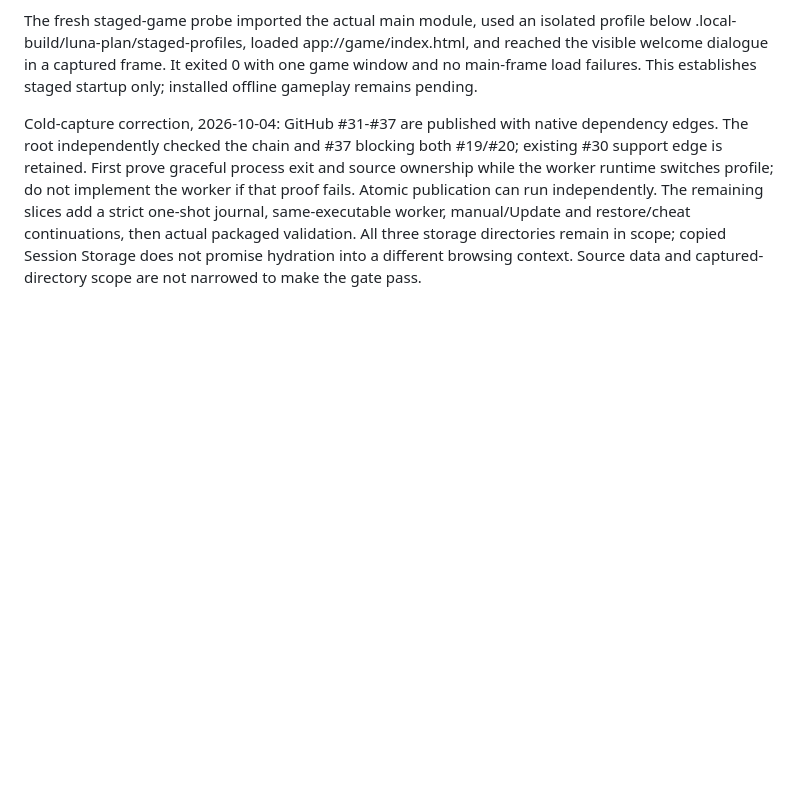
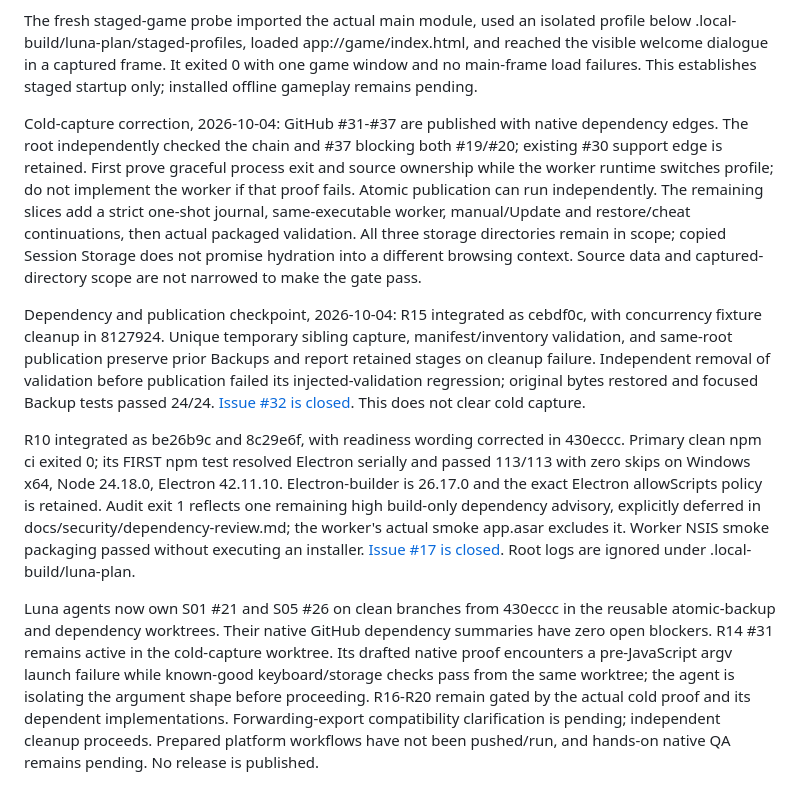
Before and after one commit to gaboopa/pokerogue-electron, a Markdown page: tasks/progress.md, the part around the change. Drawn GitHub-style; blank space fills up the shorter version.

Commit message:
docs: record dependency and atomic Backup integration

```diff
--- a/tasks/progress.md
+++ b/tasks/progress.md
@@ -42,3 +42,9 @@ Checkpoint, 2026-10-04: corrected native storage probe passed eight capture/rest
 The fresh staged-game probe imported the actual main module, used an isolated profile below .local-build/luna-plan/staged-profiles, loaded app://game/index.html, and reached the visible welcome dialogue in a captured frame. It exited 0 with one game window and no main-frame load failures. This establishes staged startup only; installed offline gameplay remains pending.
 
 Cold-capture correction, 2026-10-04: GitHub #31-#37 are published with native dependency edges. The root independently checked the chain and #37 blocking both #19/#20; existing #30 support edge is retained. First prove graceful process exit and source ownership while the worker runtime switches profile; do not implement the worker if that proof fails. Atomic publication can run independently. The remaining slices add a strict one-shot journal, same-executable worker, manual/Update and restore/cheat continuations, then actual packaged validation. All three storage directories remain in scope; copied Session Storage does not promise hydration into a different browsing context. Source data and captured-directory scope are not narrowed to make the gate pass.
+
+Dependency and publication checkpoint, 2026-10-04: R15 integrated as cebdf0c, with concurrency fixture cleanup in 8127924. Unique temporary sibling capture, manifest/inventory validation, and same-root publication preserve prior Backups and report retained stages on cleanup failure. Independent removal of validation before publication failed its injected-validation regression; original bytes restored and focused Backup tests passed 24/24. [Issue #32 is closed](https://github.com/gaboopa/pokerogue-electron/issues/32#issuecomment-5982628745). This does not clear cold capture.
+
+R10 integrated as be26b9c and 8c29e6f, with readiness wording corrected in 430eccc. Primary clean npm ci exited 0; its FIRST npm test resolved Electron serially and passed 113/113 with zero skips on Windows x64, Node 24.18.0, Electron 42.11.10. Electron-builder is 26.17.0 and the exact Electron allowScripts policy is retained. Audit exit 1 reflects one remaining high build-only dependency advisory, explicitly deferred in docs/security/dependency-review.md; the worker's actual smoke app.asar excludes it. Worker NSIS smoke packaging passed without executing an installer. [Issue #17 is closed](https://github.com/gaboopa/pokerogue-electron/issues/17#issuecomment-5982629109). Root logs are ignored under .local-build/luna-plan.
+
+Luna agents now own S01 #21 and S05 #26 on clean branches from 430eccc in the reusable atomic-backup and dependency worktrees. Their native GitHub dependency summaries have zero open blockers. R14 #31 remains active in the cold-capture worktree. Its drafted native proof encounters a pre-JavaScript argv launch failure while known-good keyboard/storage checks pass from the same worktree; the agent is isolating the argument shape before proceeding. R16-R20 remain gated by the actual cold proof and its dependent implementations. Forwarding-export compatibility clarification is pending; independent cleanup proceeds. Prepared platform workflows have not been pushed/run, and hands-on native QA remains pending. No release is published.
```
Also changed, not shown: tasks/plan.md (+1 -1 lines).
